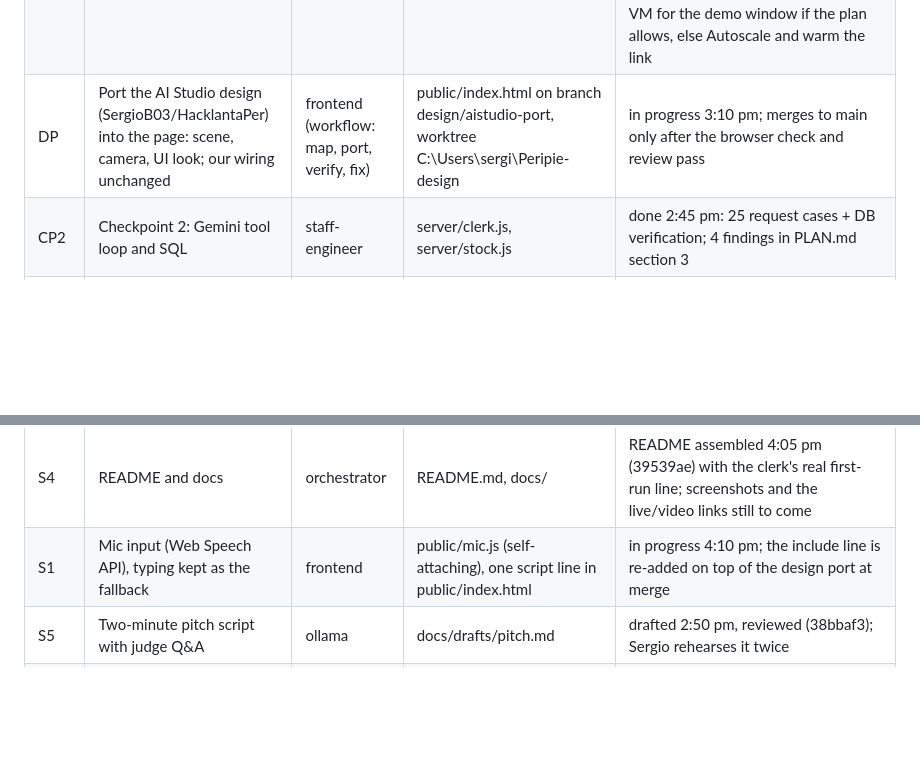
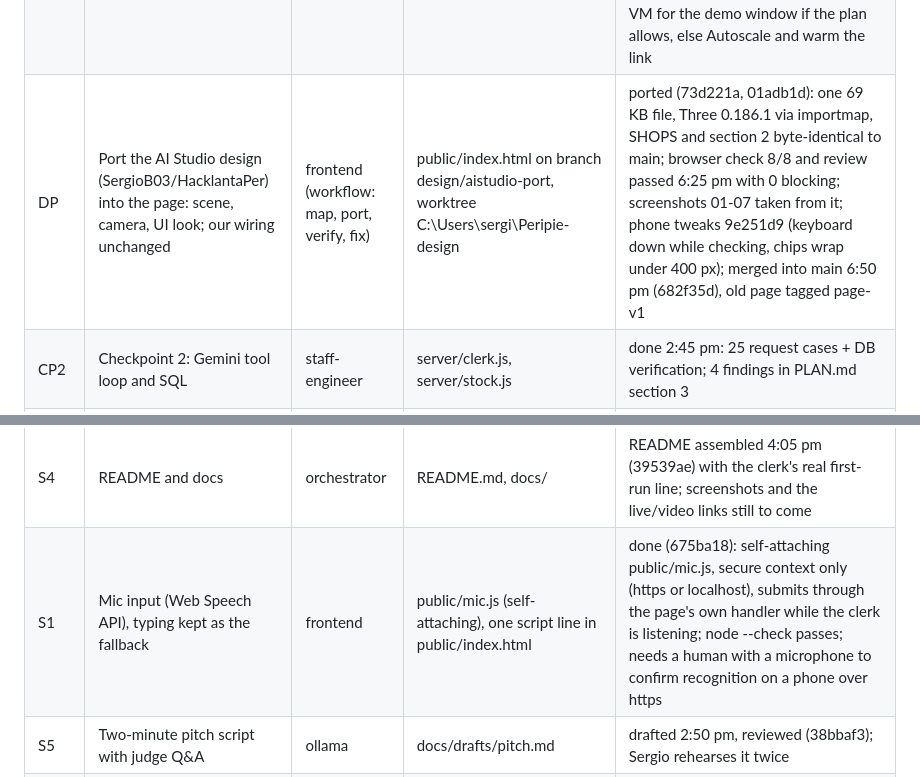
Before and after one commit to SergioB03/Peripie, a Markdown page: TASKS.md, 2 parts joined by grey strips. Rendered like a GitHub page; blank space fills up the shorter version.

Commit message:
TASKS: mic input done (S1); design port merged (DP)
Co-Authored-By: Claude Fable 5.1 <noreply@anthropic.com>

```diff
--- a/TASKS.md
+++ b/TASKS.md
@@ -12,7 +12,7 @@ See PLAN.md section 7. Claim a file here before editing it. Owner is one of: bac
 | M5 | ElevenLabs audio as a data URL, greeting cache | backend | server/voice.js | code done 2:07 pm (be9ec34; f616a11 loads the SDK on first use so /health answers 0.6 s after boot; 2751462 keeps reply audio inside the page's 12 s window): real SDK verified against a fake endpoint (request shape, greeting cache, 401, 6 s timeout); no key -> audioUrl null verified. Real ElevenLabs untested until ELEVENLABS_API_KEY is in .env |
 | M6 | Page: endpoint, greeting, canned fallback, iOS audio unlock | frontend | public/index.html | code done 2:17 pm (b88f325): node --check passes; fallback logic tested in Node against a mock server (502, 400, timeout, stalled body, refused, bad JSON, missing reply -> canned; request bodies match the contract; canned answers identical to before); silent WAV checked in ffprobe. Verified in desktop Chrome 2:27 pm against the local server: walk-in, greeting fetched from the server, 502 -> canned answer, shop buttons hidden inside (33ca889). iOS audio and the ElevenLabs path still need a phone check (M7) |
 | M7 | Deployed on Replit, tested on a phone | sergio | .replit, docs/deploy-replit.md | config and click-by-click steps ready (2f52de7); secrets: GEMINI_API_KEY, ELEVENLABS_API_KEY, ELEVENLABS_VOICE_ID, TIGER_DATABASE_URL (not DATABASE_URL: Replit uses that name for its own Postgres); Reserved VM for the demo window if the plan allows, else Autoscale and warm the link |
-| DP | Port the AI Studio design (SergioB03/HacklantaPer) into the page: scene, camera, UI look; our wiring unchanged | frontend (workflow: map, port, verify, fix) | public/index.html on branch design/aistudio-port, worktree C:\Users\sergi\Peripie-design | in progress 3:10 pm; merges to main only after the browser check and review pass |
+| DP | Port the AI Studio design (SergioB03/HacklantaPer) into the page: scene, camera, UI look; our wiring unchanged | frontend (workflow: map, port, verify, fix) | public/index.html on branch design/aistudio-port, worktree C:\Users\sergi\Peripie-design | ported (73d221a, 01adb1d): one 69 KB file, Three 0.186.1 via importmap, SHOPS and section 2 byte-identical to main; browser check 8/8 and review passed 6:25 pm with 0 blocking; screenshots 01-07 taken from it; phone tweaks 9e251d9 (keyboard down while checking, chips wrap under 400 px); merged into main 6:50 pm (682f35d), old page tagged page-v1 |
 | CP2 | Checkpoint 2: Gemini tool loop and SQL | staff-engineer | server/clerk.js, server/stock.js | done 2:45 pm: 25 request cases + DB verification; 4 findings in PLAN.md section 3 |
 | CP2-a | Force check_stock on round one (toolConfig ANY); server timing 10 s / 12.5 s | backend | server/clerk.js, server/index.js | done 2:33 pm (cbc9255): fake-Gemini harness + real stock.js on :3100/:3101. Wire shows round modes ANY(check_stock) -> AUTO -> NONE, also on the fallback model. 14 s Gemini stall -> 502 at 10.02 s; answer at 9.5 s -> 200 with audio at 9.52 s; answer at 9.5 s + 9 s voice -> 200 at 12.51 s, audioUrl null (audio got ~3.0 s). 709cf75 (2:39 pm): prompt rule for non-product questions (greet / name what's in stock, never "we don't carry that"); "hello!" and "what do you have?" -> forced lookup -> 200, stock null. 3154047 (3:33 pm): voice deadline counts the SDK load, SDK warmed 500 ms after boot; cold process with no greeting: model at 9.5 s + slow voice -> 200 at 12.52 s, stall -> 502 at 10.02 s, first /health 0.57 s. Real Gemini still untested (no key) |
 | CP2-b | Page timeout 15 s | frontend | public/index.html | done (64f5f6e): CLERK_TIMEOUT_MS = 15000 and the section 2 comment updated; greeting still waits 2 s past the walk-in. Node harness with the real constant: stalled server and stalled body -> canned answer at 15.0 s; 200 at 12.5 s kept as the live reply; 502 at 10 s -> canned at 10.0 s; earlier checks still pass (39/39); node --check passes. Not re-run in a browser |
@@ -21,7 +21,7 @@ See PLAN.md section 7. Claim a file here before editing it. Owner is one of: bac
 | - | Draft Devpost submission text | ollama | docs/drafts/submission.md | drafted; TODO bullets to fill once the demo works |
 | - | Draft docs/user-flow.md, architecture.md, data-model.md (Mermaid) | ollama | docs/*.md | drafted, diagrams corrected; all four (plus sequence.md) confirmed rendering on GitHub 2:55 pm |
 | S4 | README and docs | orchestrator | README.md, docs/ | README assembled 4:05 pm (39539ae) with the clerk's real first-run line; screenshots and the live/video links still to come |
-| S1 | Mic input (Web Speech API), typing kept as the fallback | frontend | public/mic.js (self-attaching), one script line in public/index.html | in progress 4:10 pm; the include line is re-added on top of the design port at merge |
+| S1 | Mic input (Web Speech API), typing kept as the fallback | frontend | public/mic.js (self-attaching), one script line in public/index.html | done (675ba18): self-attaching public/mic.js, secure context only (https or localhost), submits through the page's own handler while the clerk is listening; node --check passes; needs a human with a microphone to confirm recognition on a phone over https |
 | S5 | Two-minute pitch script with judge Q&A | ollama | docs/drafts/pitch.md | drafted 2:50 pm, reviewed (38bbaf3); Sergio rehearses it twice |
 | - | Keys: Gemini (billing-enabled project preferred), ElevenLabs + voice id, Tiger Data URL | sergio | .env (never committed) | todo |
 | - | Replit project and the secrets | sergio | - | todo |
```
